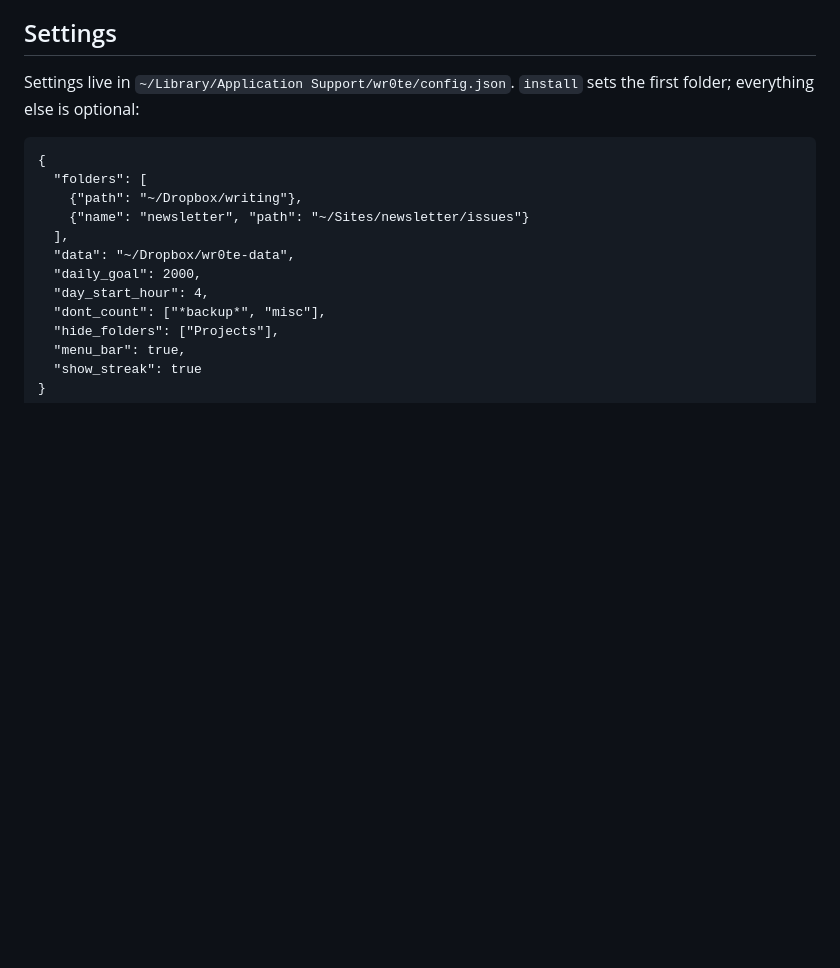
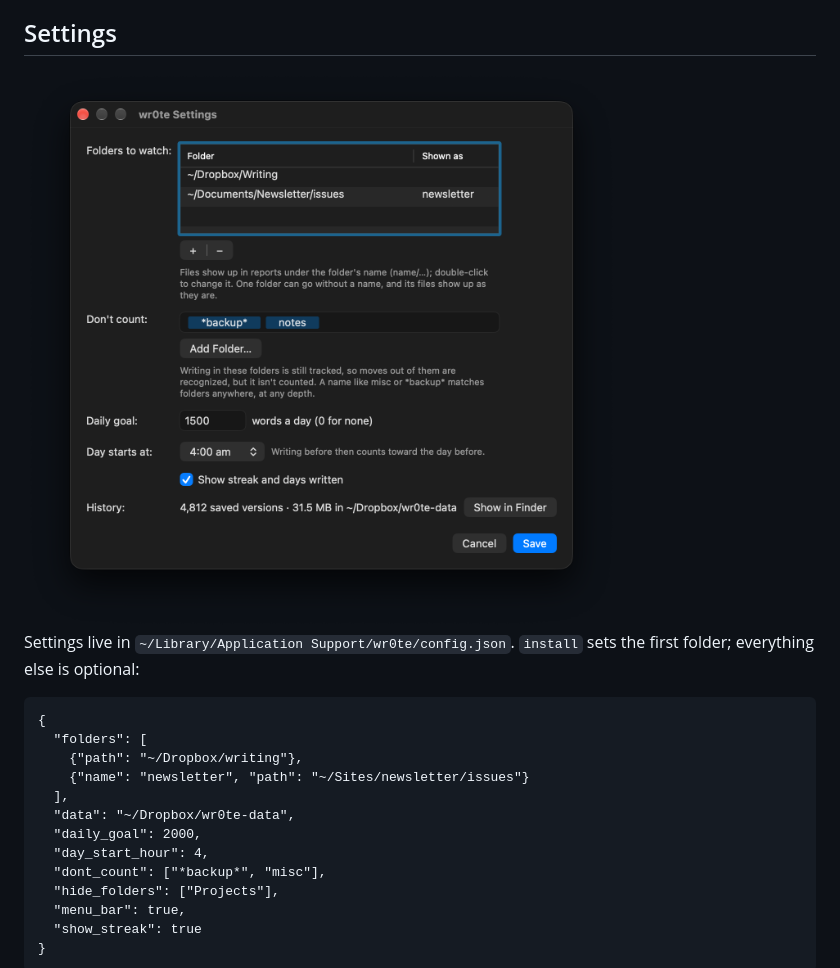
Before and after one commit to cmod/wr0te, a Markdown page: README.md, the part around the change. Drawn GitHub-style; pictures changed too: docs/settings.png (added); blank space fills up the shorter version.

```diff
--- a/README.md
+++ b/README.md
@@ -84,6 +84,8 @@ allowed apps, or the notification goes quietly to Notification Center. Without
 the menu bar app, the notification comes from Script Editor instead.
 
 ## Settings
+
+<img src="docs/settings.png" width="727" alt="wr0te's Settings window, with made-up folders and numbers">
 
 Settings live in `~/Library/Application Support/wr0te/config.json`. `install`
 sets the first folder; everything else is optional:
```
Also changed, not shown: 1 other file.
